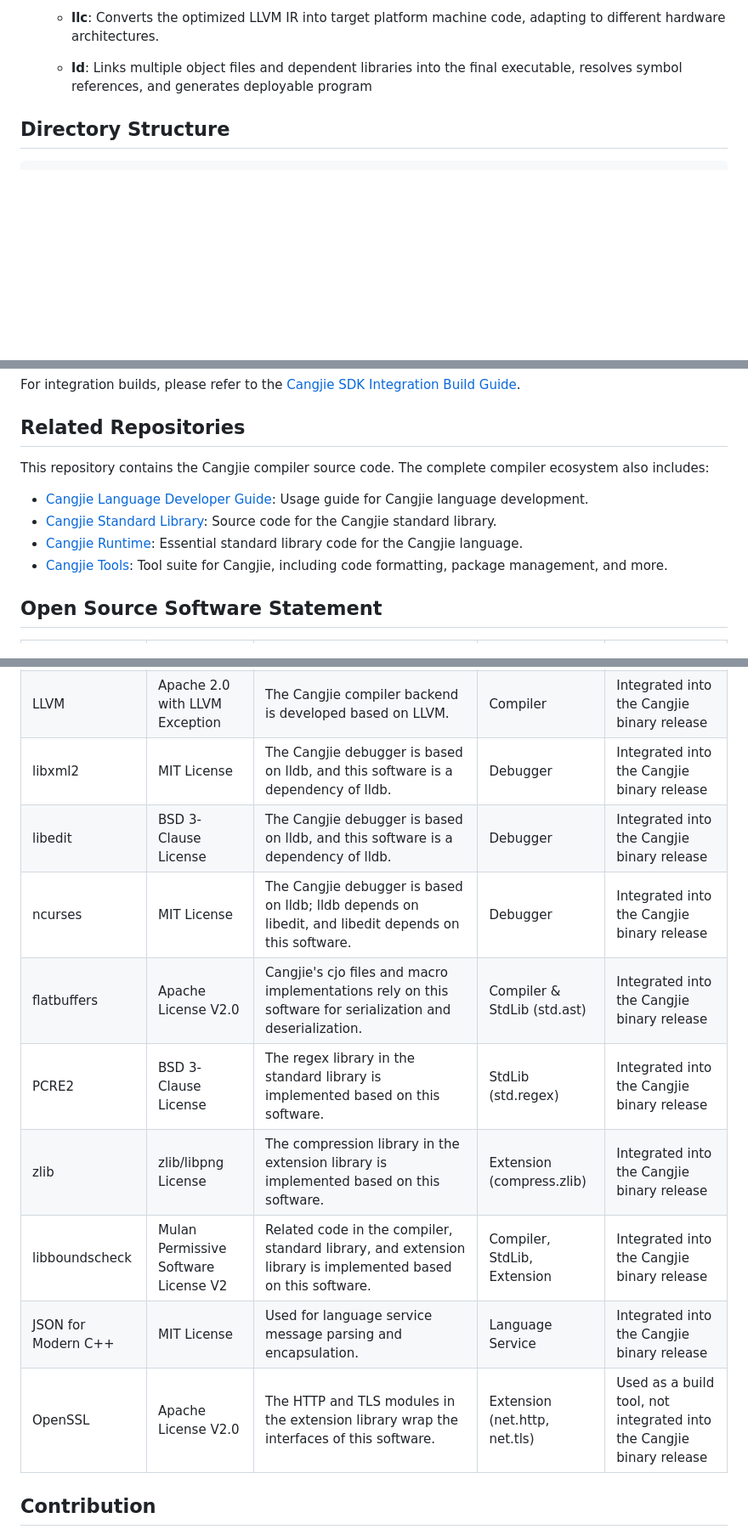
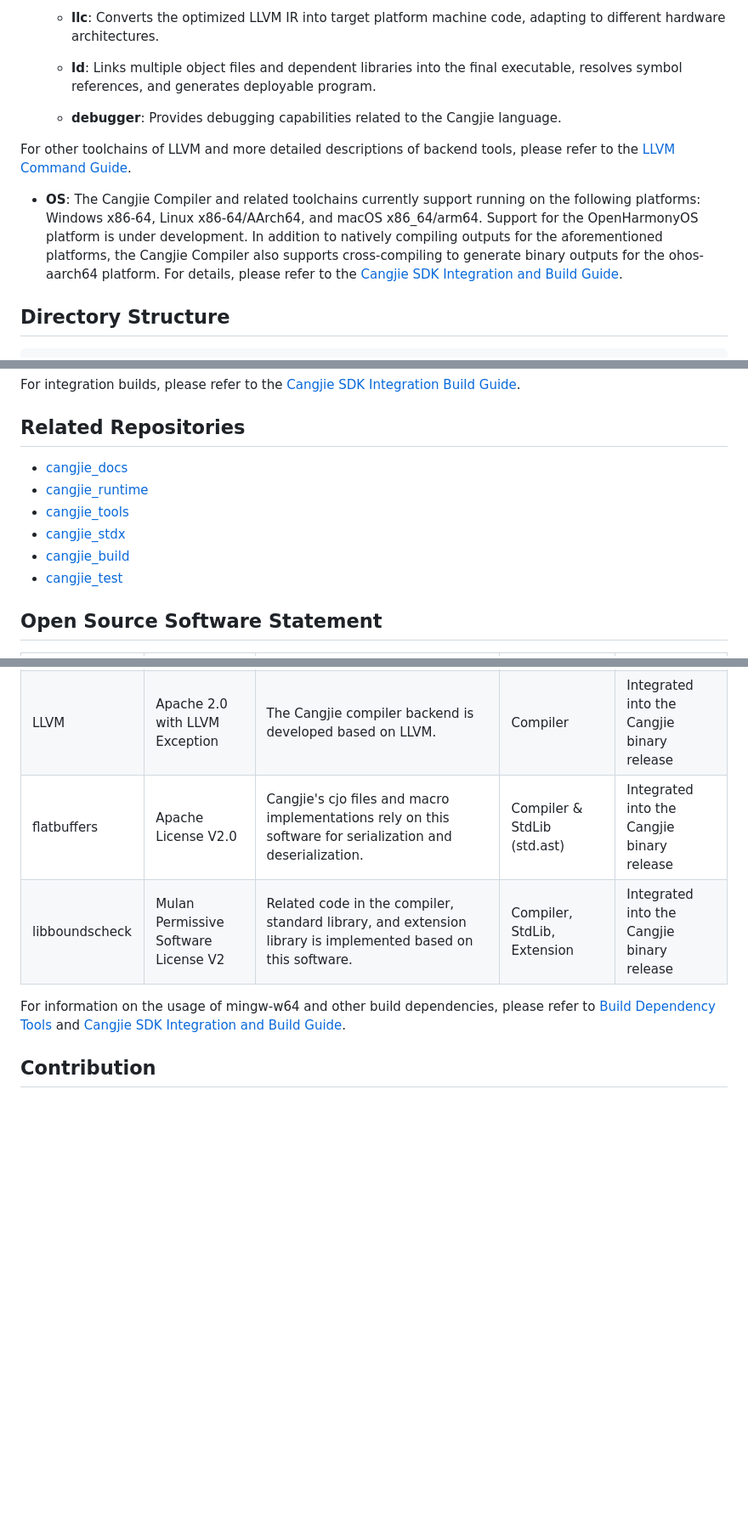
Before and after one commit to eclipse-oniro-mirrors/third_party_cangjie_compiler, a Markdown page: README.md, 3 parts joined by grey strips. Shown at 85% size. GitHub-like rendering; blank space fills up the shorter version.

```diff
--- a/README.md
+++ b/README.md
@@ -32,7 +34,13 @@ This repository provides the source code of the Cangjie compiler. The overall ar
 
     - **llc**: Converts the optimized LLVM IR into target platform machine code, adapting to different hardware architectures.
 
-    - **ld**: Links multiple object files and dependent libraries into the final executable, resolves symbol references, and generates deployable program
+    - **ld**: Links multiple object files and dependent libraries into the final executable, resolves symbol references, and generates deployable program.
+
+    - **debugger**: Provides debugging capabilities related to the Cangjie language.
+
+For other toolchains of LLVM and more detailed descriptions of backend tools, please refer to the [LLVM Command Guide](https://llvm.org/docs/CommandGuide/).
+
+- **OS**: The Cangjie Compiler and related toolchains currently support running on the following platforms: Windows x86-64, Linux x86-64/AArch64, and macOS x86_64/arm64. Support for the OpenHarmonyOS platform is under development. In addition to natively compiling outputs for the aforementioned platforms, the Cangjie Compiler also supports cross-compiling to generate binary outputs for the ohos-aarch64 platform. For details, please refer to the [Cangjie SDK Integration and Build Guide](https://gitcode.com/Cangjie/cangjie_build).
 
 ## Directory Structure
 
@@ -160,12 +168,12 @@ For integration builds, please refer to the [Cangjie SDK Integration Build Guide
 
 ## Related Repositories
 
-This repository contains the Cangjie compiler source code. The complete compiler ecosystem also includes:
-
-- [Cangjie Language Developer Guide](https://gitcode.com/Cangjie/cangjie_docs/tree/main/docs/dev-guide): Usage guide for Cangjie language development.
-- [Cangjie Standard Library](https://gitcode.com/Cangjie/cangjie_runtime/tree/main/std): Source code for the Cangjie standard library.
-- [Cangjie Runtime](https://gitcode.com/Cangjie/cangjie_runtime/tree/main/runtime): Essential standard library code for the Cangjie language.
-- [Cangjie Tools](https://gitcode.com/Cangjie/cangjie_tools/tree/main): Tool suite for Cangjie, including code formatting, package management, and more.
+- [cangjie_docs](https://gitcode.com/Cangjie/cangjie_docs/tree/main/docs/dev-guide)
+- [cangjie_runtime](https://gitcode.com/openharmony-sig/third_party_cangjie_runtime)
+- [cangjie_tools](https://gitcode.com/openharmony-sig/third_party_cangjie_tools)
+- [cangjie_stdx](https://gitcode.com/openharmony-sig/third_party_cangjie_stdx)
+- [cangjie_build](https://gitcode.com/Cangjie/cangjie_build)
+- [cangjie_test](https://gitcode.com/Cangjie/cangjie_test)
 
 ## Open Source Software Statement
 
@@ -173,16 +181,10 @@ This repository contains the Cangjie compiler source code. The complete compiler
 |---------------------|--------------------------------------|----------------------------------------------------------------------------------------------------------------------------------------------------------------------------------|-------------------------------|----------------------------------------------------------------------|
 | mingw-w64           | Zope Public License V2.1             | The Cangjie Windows SDK includes some static libraries from Mingw, which are linked with Cangjie-generated object files to produce final executables that can call Windows APIs. | Compiler                      | Integrated into the Cangjie binary release                           |
 | LLVM                | Apache 2.0 with LLVM Exception       | The Cangjie compiler backend is developed based on LLVM.                                                                                                                         | Compiler                      | Integrated into the Cangjie binary release                           |
-| libxml2             | MIT License                          | The Cangjie debugger is based on lldb, and this software is a dependency of lldb.                                                                                                | Debugger                      | Integrated into the Cangjie binary release                           |
-| libedit             | BSD 3-Clause License                 | The Cangjie debugger is based on lldb, and this software is a dependency of lldb.                                                                                                | Debugger                      | Integrated into the Cangjie binary release                           |
-| ncurses             | MIT License                          | The Cangjie debugger is based on lldb; lldb depends on libedit, and libedit depends on this software.                                                                            | Debugger                      | Integrated into the Cangjie binary release                           |
 | flatbuffers         | Apache License V2.0                  | Cangjie's cjo files and macro implementations rely on this software for serialization and deserialization.                                                                       | Compiler & StdLib (std.ast)   | Integrated into the Cangjie binary release                           |
-| PCRE2               | BSD 3-Clause License                 | The regex library in the standard library is implemented based on this software.                                                                                                 | StdLib (std.regex)            | Integrated into the Cangjie binary release                           |
-| zlib                | zlib/libpng License                  | The compression library in the extension library is implemented based on this software.                                                                                          | Extension (compress.zlib)     | Integrated into the Cangjie binary release                           |
 | libboundscheck      | Mulan Permissive Software License V2 | Related code in the compiler, standard library, and extension library is implemented based on this software.                                                                     | Compiler, StdLib, Extension   | Integrated into the Cangjie binary release                           |
-| JSON for Modern C++ | MIT License                          | Used for language service message parsing and encapsulation.                                                                                                                     | Language Service              | Integrated into the Cangjie binary release                           |
-| OpenSSL             | Apache License V2.0                  | The HTTP and TLS modules in the extension library wrap the interfaces of this software.                                                                                          | Extension (net.http, net.tls) | Used as a build tool, not integrated into the Cangjie binary release |
 
+For information on the usage of mingw-w64 and other build dependencies, please refer to [Build Dependency Tools](https://gitcode.com/Cangjie/cangjie_build/blob/dev/docs/env_zh.md) and [Cangjie SDK Integration and Build Guide](https://gitcode.com/Cangjie/cangjie_build/blob/dev/README_zh.md).
 ## Contribution
 
 We welcome contributions from developers in any form, including but not limited to code, documentation, issues, and more.
```
Also changed, not shown: other parts of README.md (+11 -9 lines), README_zh.md (+32 -29 lines), figures/Compiler_Architecture_Diagram.png, figures/Compiler_Architecture_Diagram_zh.png, 2 other files.
